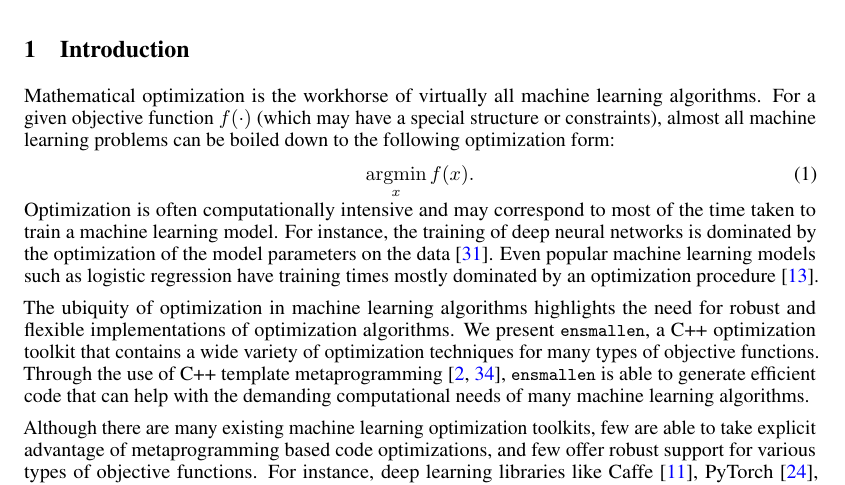
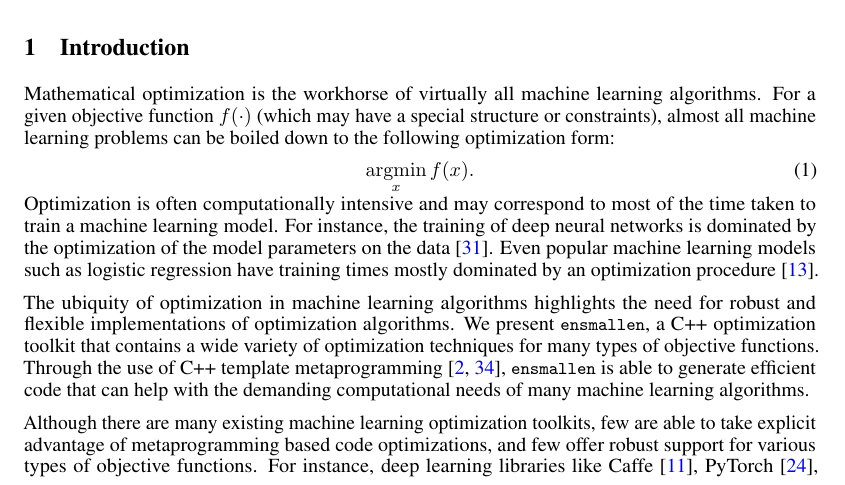
Before and after one commit to mlpack/ensmallen_paper, a LaTeX paper (paper.tex): part of page 1 of 8, cut so that both start at the same text. Compiled offline with pdfLaTeX.

Commit message:
Switch back to preprint at the behest of the organizers.

```diff
--- a/paper.tex
+++ b/paper.tex
@@ -1,5 +1,5 @@
 \documentclass{article}
-\usepackage[final]{nips_2018}
+\usepackage[preprint]{nips_2018}
 \usepackage{amsmath}
 \usepackage{amsthm}
 \usepackage{array}
```
